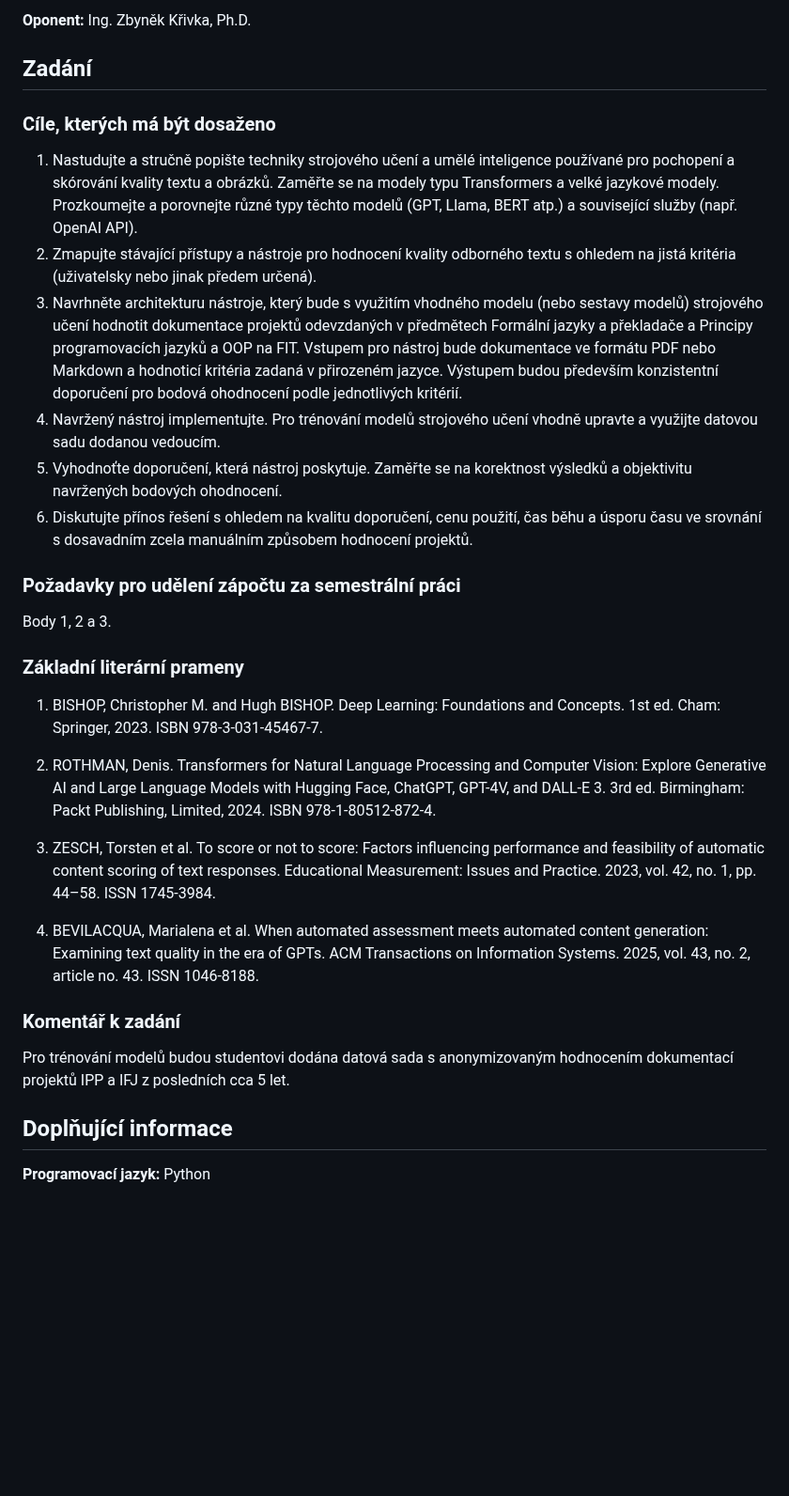
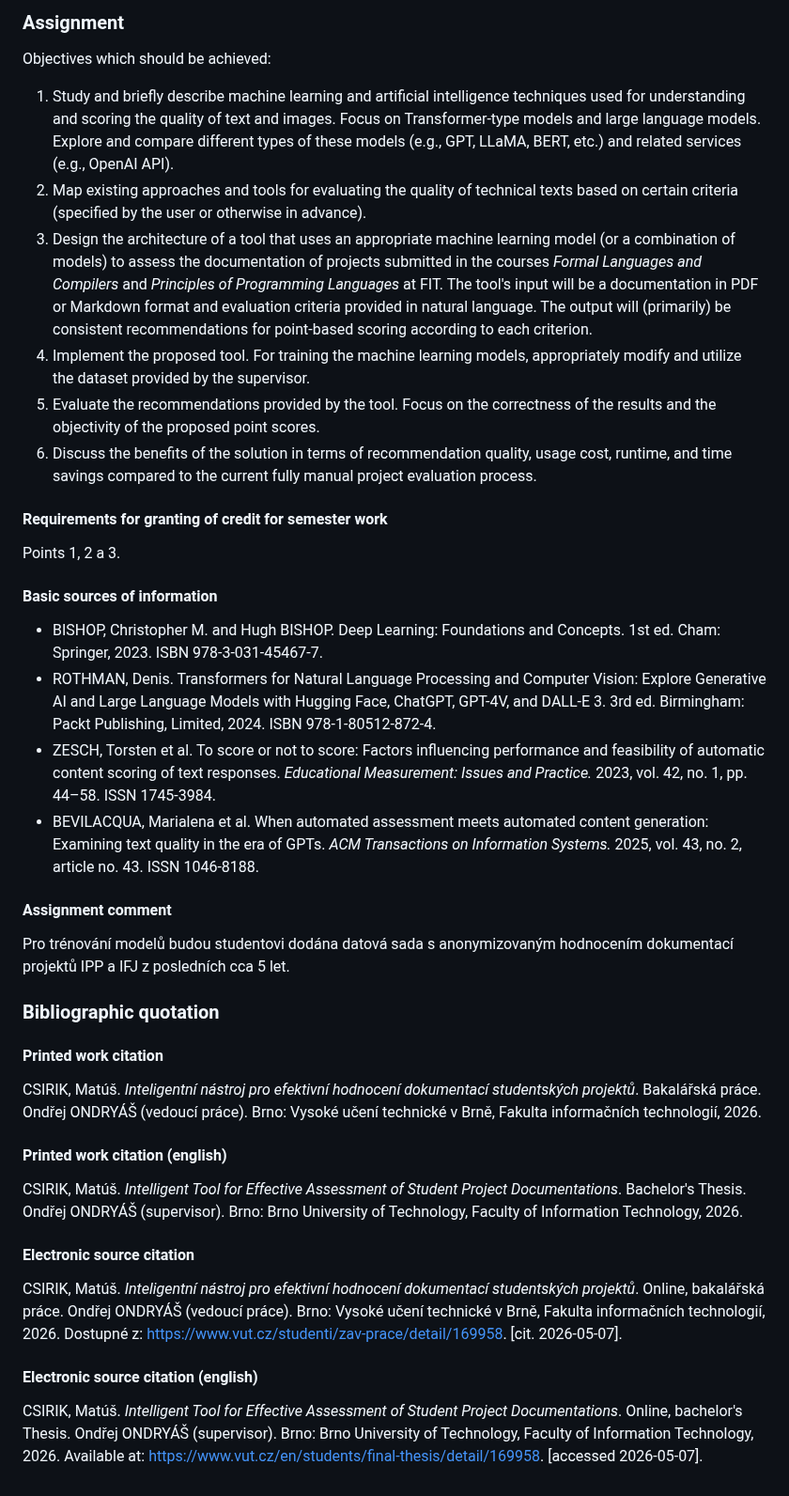
Before and after one commit to csirikk/doc-grader, a Markdown page: docs/spec.md, the part around one of its changes. Shown at 94% size. Drawn GitHub-style; blank space fills up the shorter version.

Commit message:
docs: update spec

```diff
--- a/docs/spec.md
+++ b/docs/spec.md
@@ -20,35 +21,44 @@
 
-**Oponent:** Ing. Zbyněk Křivka, Ph.D.
+### Assignment
 
-## Zadání
+Objectives which should be achieved:
 
-### Cíle, kterých má být dosaženo
+1. Study and briefly describe machine learning and artificial intelligence techniques used for understanding and scoring the quality of text and images. Focus on Transformer-type models and large language models. Explore and compare different types of these models (e.g., GPT, LLaMA, BERT, etc.) and related services (e.g., OpenAI API).
+2. Map existing approaches and tools for evaluating the quality of technical texts based on certain criteria (specified by the user or otherwise in advance).
+3. Design the architecture of a tool that uses an appropriate machine learning model (or a combination of models) to assess the documentation of projects submitted in the courses _Formal Languages and Compilers_ and _Principles of Programming Languages_ at FIT. The tool's input will be a documentation in PDF or Markdown format and evaluation criteria provided in natural language. The output will (primarily) be consistent recommendations for point-based scoring according to each criterion.
+4. Implement the proposed tool. For training the machine learning models, appropriately modify and utilize the dataset provided by the supervisor.
+5. Evaluate the recommendations provided by the tool. Focus on the correctness of the results and the objectivity of the proposed point scores.
+6. Discuss the benefits of the solution in terms of recommendation quality, usage cost, runtime, and time savings compared to the current fully manual project evaluation process.
 
-1. Nastudujte a stručně popište techniky strojového učení a umělé inteligence používané pro pochopení a skórování kvality textu a obrázků. Zaměřte se na modely typu Transformers a velké jazykové modely. Prozkoumejte a porovnejte různé typy těchto modelů (GPT, Llama, BERT atp.) a související služby (např. OpenAI API).
-2. Zmapujte stávající přístupy a nástroje pro hodnocení kvality odborného textu s ohledem na jistá kritéria (uživatelsky nebo jinak předem určená).
-3. Navrhněte architekturu nástroje, který bude s využitím vhodného modelu (nebo sestavy modelů) strojového učení hodnotit dokumentace projektů odevzdaných v předmětech Formální jazyky a překladače a Principy programovacích jazyků a OOP na FIT. Vstupem pro nástroj bude dokumentace ve formátu PDF nebo Markdown a hodnoticí kritéria zadaná v přirozeném jazyce. Výstupem budou především konzistentní doporučení pro bodová ohodnocení podle jednotlivých kritérií.
-4. Navržený nástroj implementujte. Pro trénování modelů strojového učení vhodně upravte a využijte datovou sadu dodanou vedoucím.
-5. Vyhodnoťte doporučení, která nástroj poskytuje. Zaměřte se na korektnost výsledků a objektivitu navržených bodových ohodnocení.
-6. Diskutujte přínos řešení s ohledem na kvalitu doporučení, cenu použití, čas běhu a úsporu času ve srovnání s dosavadním zcela manuálním způsobem hodnocení projektů.
+#### Requirements for granting of credit for semester work
 
-### Požadavky pro udělení zápočtu za semestrální práci
+Points 1, 2 a 3.
 
-Body 1, 2 a 3.
+#### Basic sources of information
 
-### Základní literární prameny
+- BISHOP, Christopher M. and Hugh BISHOP. Deep Learning: Foundations and Concepts. 1st ed. Cham: Springer, 2023. ISBN 978-3-031-45467-7.
+- ROTHMAN, Denis. Transformers for Natural Language Processing and Computer Vision: Explore Generative AI and Large Language Models with Hugging Face, ChatGPT, GPT-4V, and DALL-E 3. 3rd ed. Birmingham: Packt Publishing, Limited, 2024. ISBN 978-1-80512-872-4.
+- ZESCH, Torsten et al. To score or not to score: Factors influencing performance and feasibility of automatic content scoring of text responses. _Educational Measurement: Issues and Practice._ 2023, vol. 42, no. 1, pp. 44–58. ISSN 1745-3984.
+- BEVILACQUA, Marialena et al. When automated assessment meets automated content generation: Examining text quality in the era of GPTs. _ACM Transactions on Information Systems._ 2025, vol. 43, no. 2, article no. 43. ISSN 1046-8188.
 
-1. BISHOP, Christopher M. and Hugh BISHOP. Deep Learning: Foundations and Concepts. 1st ed. Cham: Springer, 2023. ISBN 978-3-031-45467-7.
-
-2. ROTHMAN, Denis. Transformers for Natural Language Processing and Computer Vision: Explore Generative AI and Large Language Models with Hugging Face, ChatGPT, GPT-4V, and DALL-E 3. 3rd ed. Birmingham: Packt Publishing, Limited, 2024. ISBN 978-1-80512-872-4.
-
-3. ZESCH, Torsten et al. To score or not to score: Factors influencing performance and feasibility of automatic content scoring of text responses. Educational Measurement: Issues and Practice. 2023, vol. 42, no. 1, pp. 44–58. ISSN 1745-3984.
-
-4. BEVILACQUA, Marialena et al. When automated assessment meets automated content generation: Examining text quality in the era of GPTs. ACM Transactions on Information Systems. 2025, vol. 43, no. 2, article no. 43. ISSN 1046-8188.
-
-### Komentář k zadání
+#### Assignment comment
 
 Pro trénování modelů budou studentovi dodána datová sada s anonymizovaným hodnocením dokumentací projektů IPP a IFJ z posledních cca 5 let.
 
-## Doplňující informace
+### Bibliographic quotation
 
-**Programovací jazyk:** Python
+#### Printed work citation
+
+CSIRIK, Matúš. _Inteligentní nástroj pro efektivní hodnocení dokumentací studentských projektů_. Bakalářská práce. Ondřej ONDRYÁŠ (vedoucí práce). Brno: Vysoké učení technické v Brně, Fakulta informačních technologií, 2026.
+
+#### Printed work citation (english)
+
+CSIRIK, Matúš. _Intelligent Tool for Effective Assessment of Student Project Documentations_. Bachelor's Thesis. Ondřej ONDRYÁŠ (supervisor). Brno: Brno University of Technology, Faculty of Information Technology, 2026.
+
+#### Electronic source citation
+
+CSIRIK, Matúš. _Inteligentní nástroj pro efektivní hodnocení dokumentací studentských projektů_. Online, bakalářská práce. Ondřej ONDRYÁŠ (vedoucí práce). Brno: Vysoké učení technické v Brně, Fakulta informačních technologií, 2026. Dostupné z: [https://www.vut.cz/studenti/zav-prace/detail/169958](https://www.vut.cz/studenti/zav-prace/detail/169958). \[cit. 2026-05-07\].
+
+#### Electronic source citation (english)
+
+CSIRIK, Matúš. _Intelligent Tool for Effective Assessment of Student Project Documentations_. Online, bachelor's Thesis. Ondřej ONDRYÁŠ (supervisor). Brno: Brno University of Technology, Faculty of Information Technology, 2026. Available at: [https://www.vut.cz/en/students/final-thesis/detail/169958](https://www.vut.cz/en/students/final-thesis/detail/169958). \[accessed 2026-05-07\].
```
Also changed, not shown: other parts of docs/spec.md (+11 -10 lines).
